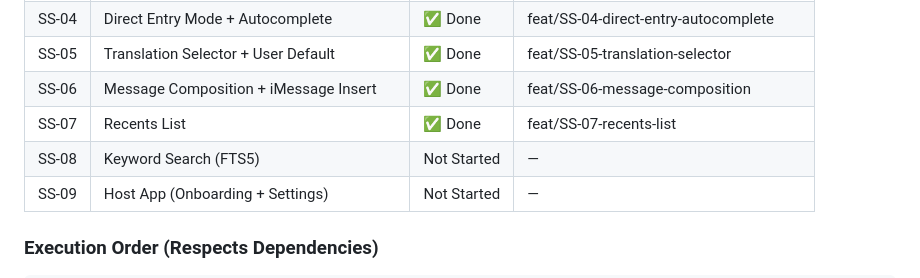
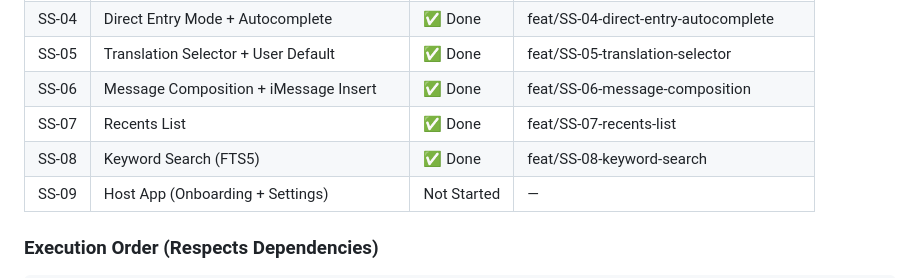
Before and after one commit to bzaboski/ScriptureShare, a Markdown page: CLAUDE.md, the part around the change. Rendered like a GitHub page.

Commit message:
docs: mark SS-08 complete

```diff
--- a/CLAUDE.md
+++ b/CLAUDE.md
@@ -109,7 +109,7 @@ See `scripture_share_feature_cards.docx` for full acceptance criteria and Claude
 | SS-05 | Translation Selector + User Default | ✅ Done | feat/SS-05-translation-selector |
 | SS-06 | Message Composition + iMessage Insert | ✅ Done | feat/SS-06-message-composition |
 | SS-07 | Recents List | ✅ Done | feat/SS-07-recents-list |
-| SS-08 | Keyword Search (FTS5) | Not Started | — |
+| SS-08 | Keyword Search (FTS5) | ✅ Done | feat/SS-08-keyword-search |
 | SS-09 | Host App (Onboarding + Settings) | Not Started | — |
 
 ### Execution Order (Respects Dependencies)
```
